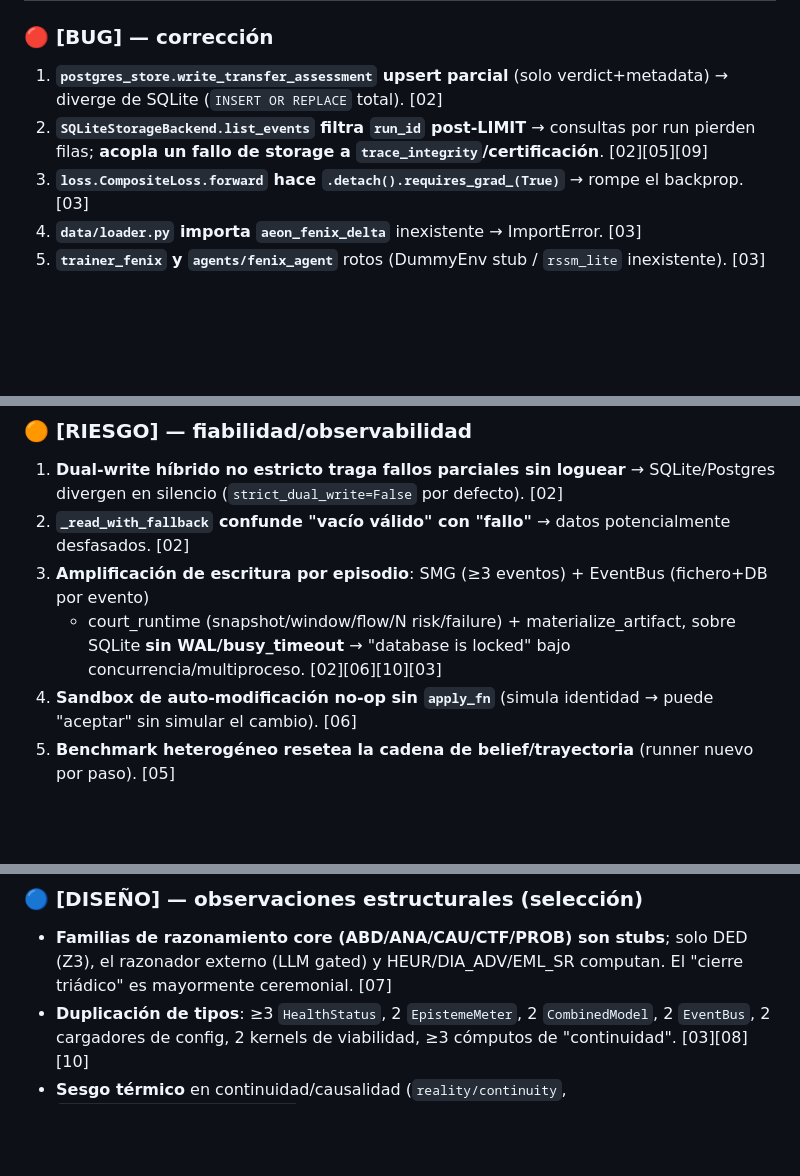
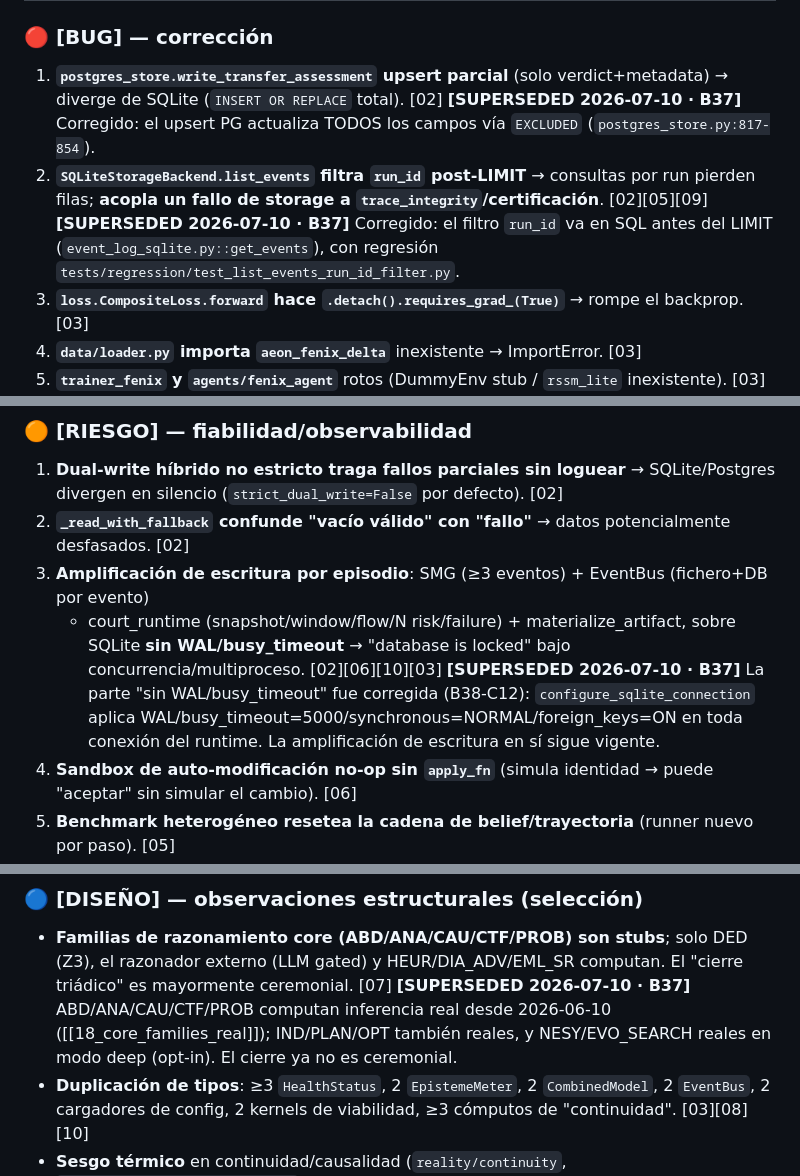
Before and after one commit to Necktral/RNE_v16, a Markdown page: docs/analysis/17_SYNTHESIS.md, 3 parts joined by grey strips. Drawn GitHub-style; blank space fills up the shorter version.

```diff
--- a/docs/analysis/17_SYNTHESIS.md
+++ b/docs/analysis/17_SYNTHESIS.md
@@ -56,8 +81,12 @@ MSRC (`control/msrc`) corre en paralelo como controlador de escala (1x1↔5x5).
 ### 🔴 [BUG] — corrección
 1. **`postgres_store.write_transfer_assessment` upsert parcial** (solo verdict+metadata) → diverge
    de SQLite (`INSERT OR REPLACE` total). [02]
+   **[SUPERSEDED 2026-07-10 · B37]** Corregido: el upsert PG actualiza TODOS los campos vía
+   `EXCLUDED` (`postgres_store.py:817-854`).
 2. **`SQLiteStorageBackend.list_events` filtra `run_id` post-LIMIT** → consultas por run pierden
    filas; **acopla un fallo de storage a `trace_integrity`/certificación**. [02][05][09]
+   **[SUPERSEDED 2026-07-10 · B37]** Corregido: el filtro `run_id` va en SQL antes del LIMIT
+   (`event_log_sqlite.py::get_events`), con regresión `tests/regression/test_list_events_run_id_filter.py`.
 3. **`loss.CompositeLoss.forward` hace `.detach().requires_grad_(True)`** → rompe el backprop. [03]
 4. **`data/loader.py` importa `aeon_fenix_delta`** inexistente → ImportError. [03]
 5. **`trainer_fenix` y `agents/fenix_agent`** rotos (DummyEnv stub / `rssm_lite` inexistente). [03][10]
@@ -72,6 +101,9 @@ MSRC (`control/msrc`) corre en paralelo como controlador de escala (1x1↔5x5).
 3. **Amplificación de escritura por episodio**: SMG (≥3 eventos) + EventBus (fichero+DB por evento)
    + court_runtime (snapshot/window/flow/N risk/failure) + materialize_artifact, sobre SQLite **sin
    WAL/busy_timeout** → "database is locked" bajo concurrencia/multiproceso. [02][06][10][03]
+   **[SUPERSEDED 2026-07-10 · B37]** La parte "sin WAL/busy_timeout" fue corregida (B38-C12):
+   `configure_sqlite_connection` aplica WAL/busy_timeout=5000/synchronous=NORMAL/foreign_keys=ON
+   en toda conexión del runtime. La amplificación de escritura en sí sigue vigente.
 4. **Sandbox de auto-modificación no-op sin `apply_fn`** (simula identidad → puede "aceptar" sin
    simular el cambio). [06]
 5. **Benchmark heterogéneo resetea la cadena de belief/trayectoria** (runner nuevo por paso). [05]
@@ -88,6 +120,9 @@ MSRC (`control/msrc`) corre en paralelo como controlador de escala (1x1↔5x5).
 ### 🔵 [DISEÑO] — observaciones estructurales (selección)
 - **Familias de razonamiento core (ABD/ANA/CAU/CTF/PROB) son stubs**; solo DED (Z3), el razonador
   externo (LLM gated) y HEUR/DIA_ADV/EML_SR computan. El "cierre triádico" es mayormente ceremonial. [07]
+  **[SUPERSEDED 2026-07-10 · B37]** ABD/ANA/CAU/CTF/PROB computan inferencia real desde
+  2026-06-10 ([[18_core_families_real]]); IND/PLAN/OPT también reales, y NESY/EVO_SEARCH
+  reales en modo deep (opt-in). El cierre ya no es ceremonial.
 - **Duplicación de tipos**: ≥3 `HealthStatus`, 2 `EpistemeMeter`, 2 `CombinedModel`, 2 `EventBus`,
   2 cargadores de config, 2 kernels de viabilidad, ≥3 cómputos de "continuidad". [03][08][10]
 - **Sesgo térmico** en continuidad/causalidad (`reality/continuity`, `certification/continuity_guard`
```
Also changed, not shown: other parts of docs/analysis/17_SYNTHESIS.md (+33 -4 lines), docs/analysis/AUDITORIA_CANON_F21_F24_VS_CODIGO.md (+30 -3 lines).
